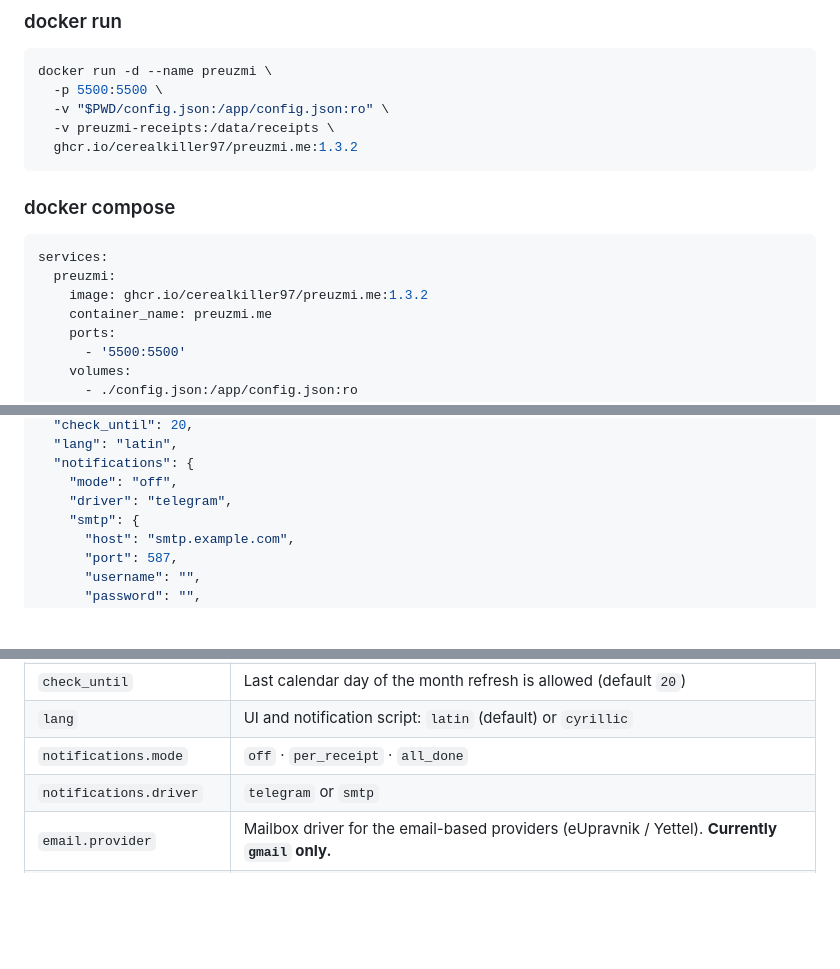
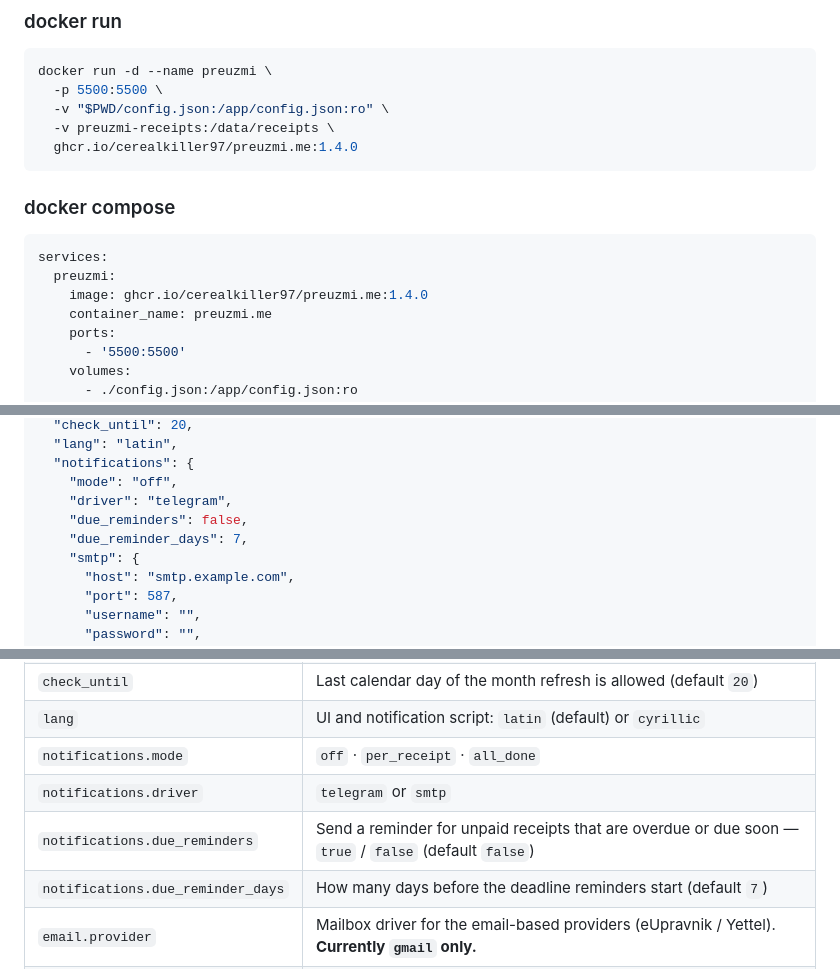
Before and after one commit to CerealKiller97/preuzmi.me, a Markdown page: README.md, 3 parts joined by grey strips. Rendered like a GitHub page; blank space fills up the shorter version.

````diff
--- a/README.md
+++ b/README.md
@@ -57,7 +57,7 @@ docker run -d --name preuzmi \
   -p 5500:5500 \
   -v "$PWD/config.json:/app/config.json:ro" \
   -v preuzmi-receipts:/data/receipts \
-  ghcr.io/cerealkiller97/preuzmi.me:1.3.2
+  ghcr.io/cerealkiller97/preuzmi.me:1.4.0
 ```
 
 ### docker compose
@@ -65,7 +65,7 @@ docker run -d --name preuzmi \
 ```yaml
 services:
   preuzmi:
-    image: ghcr.io/cerealkiller97/preuzmi.me:1.3.2
+    image: ghcr.io/cerealkiller97/preuzmi.me:1.4.0
     container_name: preuzmi.me
     ports:
       - '5500:5500'
@@ -147,6 +148,8 @@ docker exec preuzmi /app/preuzmi checks
   "notifications": {
     "mode": "off",
     "driver": "telegram",
+    "due_reminders": false,
+    "due_reminder_days": 7,
     "smtp": {
       "host": "smtp.example.com",
       "port": 587,
@@ -185,6 +188,8 @@ docker exec preuzmi /app/preuzmi checks
 | `lang`                     | UI and notification script: `latin` (default) or `cyrillic`                                                                                                        |
 | `notifications.mode`       | `off` · `per_receipt` · `all_done`                                                                                                                                 |
 | `notifications.driver`     | `telegram` or `smtp`                                                                                                                                               |
+| `notifications.due_reminders`     | Send a reminder for unpaid receipts that are overdue or due soon — `true` / `false` (default `false`)                                                       |
+| `notifications.due_reminder_days` | How many days before the deadline reminders start (default `7`)                                                                                             |
 | `email.provider`           | Mailbox driver for the email-based providers (eUpravnik / Yettel). **Currently `gmail` only.**                                                                     |
 | `providers.<name>.mailbox` | Gmail label to search for that provider's invoice. Empty → falls back to `email.mailbox`, then `INBOX`.                                                            |
 
````
Also changed, not shown: other parts of README.md (+1 -0 lines), CHANGELOG.md (+10 -2 lines), README.sr.md (+7 -2 lines).
